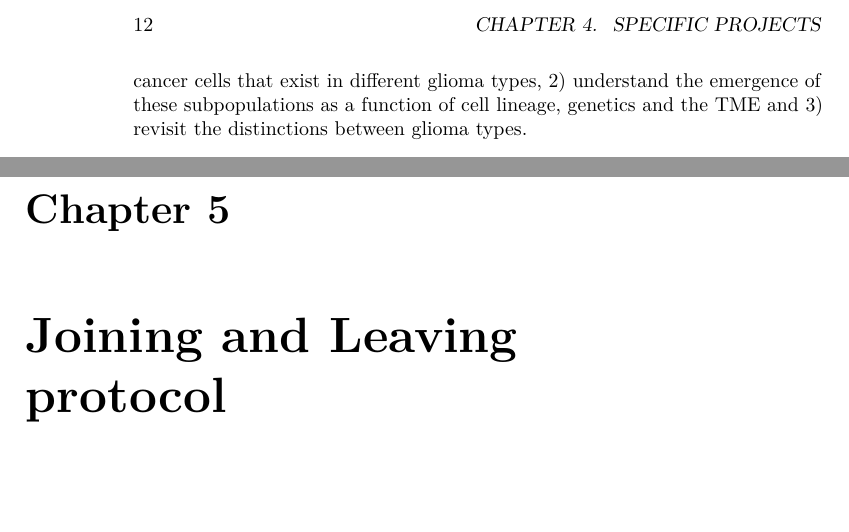
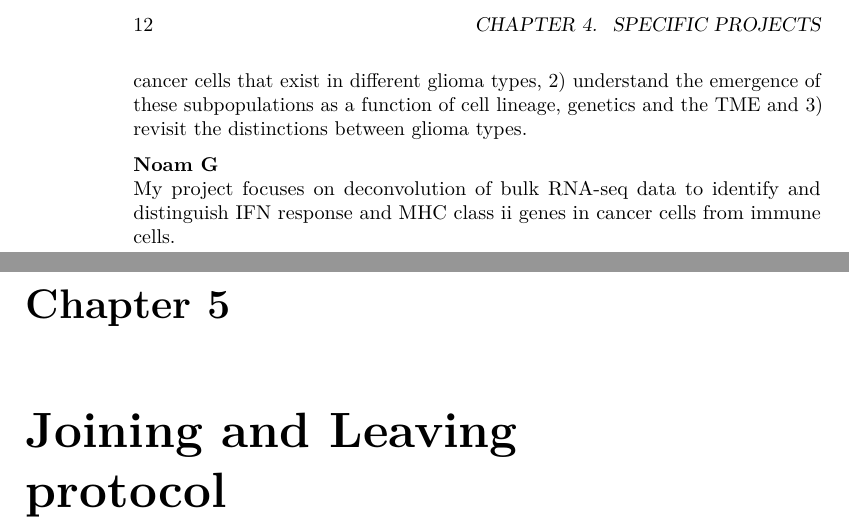
Before and after one commit to tiroshlab/lab-book, a LaTeX thesis (docs/lab-book.tex): two parts of pages 12 and 13 of 43, joined at a grey line, cut so that both start at the same text. Compiled offline with pdfLaTeX.

Commit message:
Deploy tiroshlab/lab-book to github.com/tiroshlab/lab-book.git:master

```diff
--- a/docs/lab-book.tex
+++ b/docs/lab-book.tex
@@ -407,6 +407,11 @@ subpopulations of cancer cells that exist in different glioma types, 2)
 understand the emergence of these subpopulations as a function of cell
 lineage, genetics and the TME and 3) revisit the distinctions between
 glioma types.
+
+\textbf{Noam G}\\
+My project focuses on deconvolution of bulk RNA-seq data to identify and
+distinguish IFN response and MHC class ii genes in cancer cells from
+immune cells.
 
 \chapter{Joining and Leaving protocol}\label{joiningLeaving}
 
```
Also changed, not shown: docs/lab-book.pdf, 4 other files.
